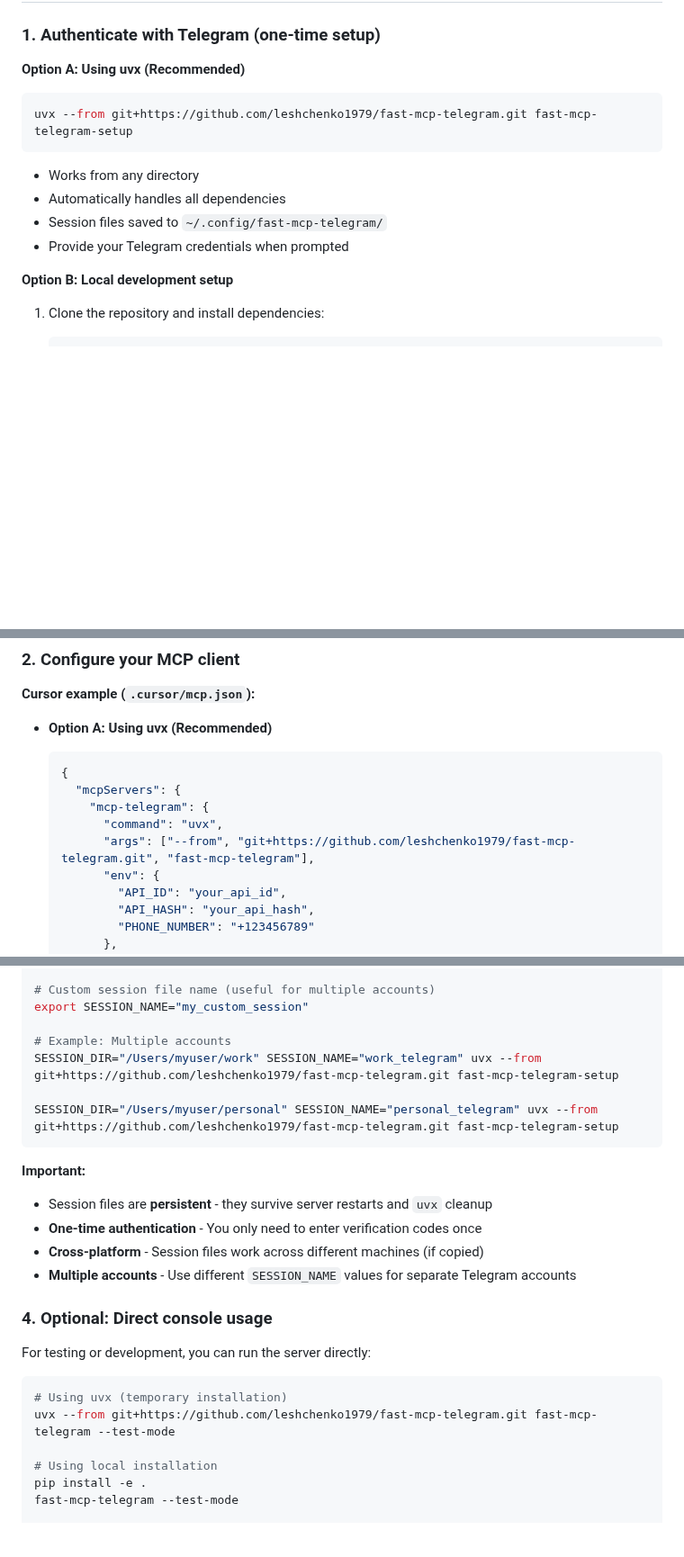
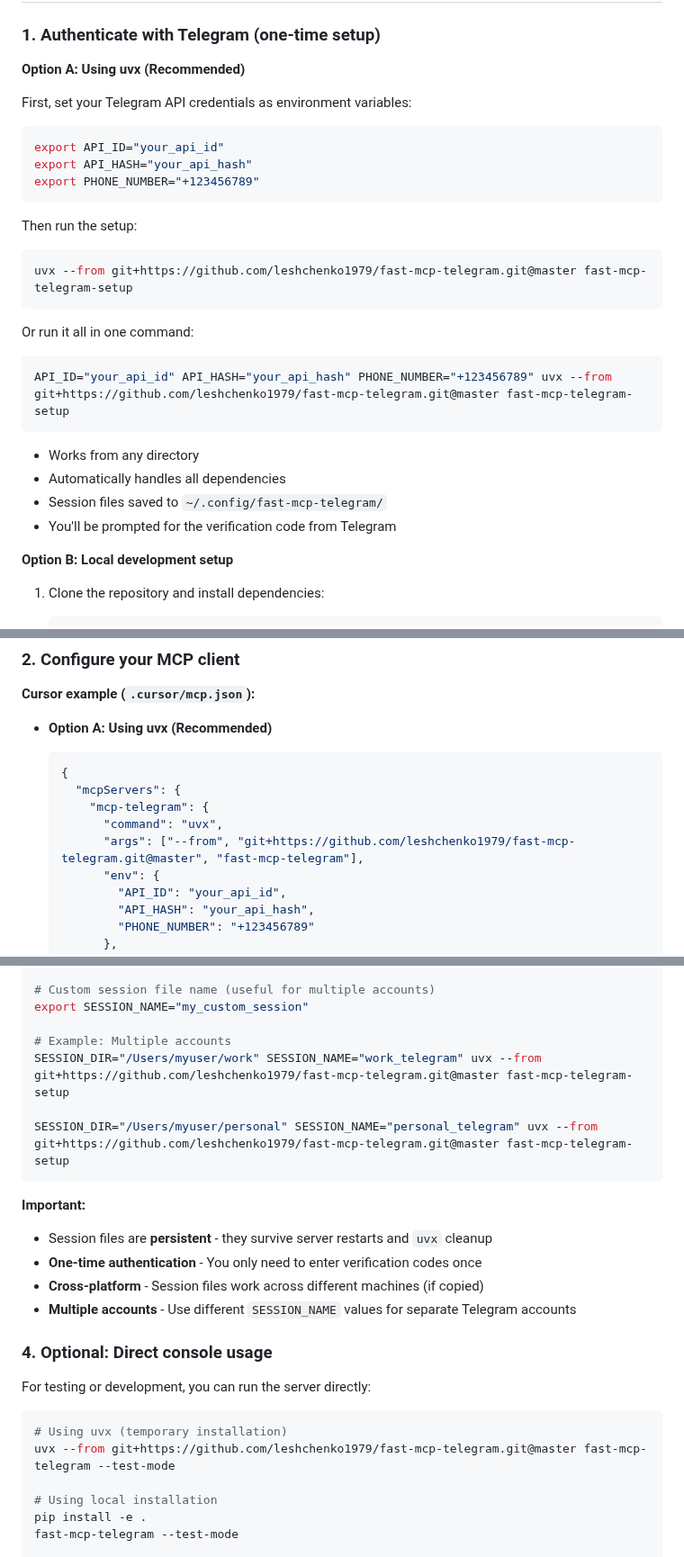
Before and after one commit to leshchenko1979/fast-mcp-telegram, a Markdown page: README.md, 3 parts joined by grey strips. Shown at 90% size. GitHub-like rendering; blank space fills up the shorter version.

Commit message:
Update README for Telegram integration setup
- Added instructions for setting environment variables for Telegram API credentials.
- Updated setup command to specify the master branch for consistency.
- Enhanced one-liner command for quick setup, improving user experience.
- Clarified user prompts for verification code during the setup process.

````diff
--- a/README.md
+++ b/README.md
@@ -59,13 +59,28 @@ Join our [Telegram Discussion Group](https://t.me/mcp_telegram) for support, upd
 ### 1. Authenticate with Telegram (one-time setup)
 
 **Option A: Using uvx (Recommended)**
+
+First, set your Telegram API credentials as environment variables:
 ```bash
-uvx --from git+https://github.com/leshchenko1979/fast-mcp-telegram.git fast-mcp-telegram-setup
+export API_ID="your_api_id"
+export API_HASH="your_api_hash"
+export PHONE_NUMBER="+123456789"
 ```
+
+Then run the setup:
+```bash
+uvx --from git+https://github.com/leshchenko1979/fast-mcp-telegram.git@master fast-mcp-telegram-setup
+```
+
+Or run it all in one command:
+```bash
+API_ID="your_api_id" API_HASH="your_api_hash" PHONE_NUMBER="+123456789" uvx --from git+https://github.com/leshchenko1979/fast-mcp-telegram.git@master fast-mcp-telegram-setup
+```
+
 - Works from any directory
 - Automatically handles all dependencies
 - Session files saved to `~/.config/fast-mcp-telegram/`
-- Provide your Telegram credentials when prompted
+- You'll be prompted for the verification code from Telegram
 
 **Option B: Local development setup**
 1. Clone the repository and install dependencies:
@@ -98,7 +113,7 @@ uvx --from git+https://github.com/leshchenko1979/fast-mcp-telegram.git fast-mcp-
     "mcpServers": {
       "mcp-telegram": {
         "command": "uvx",
-        "args": ["--from", "git+https://github.com/leshchenko1979/fast-mcp-telegram.git", "fast-mcp-telegram"],
+        "args": ["--from", "git+https://github.com/leshchenko1979/fast-mcp-telegram.git@master", "fast-mcp-telegram"],
         "env": {
           "API_ID": "your_api_id",
           "API_HASH": "your_api_hash",
@@ -151,9 +166,9 @@ export SESSION_DIR="/path/to/your/custom/directory"
 export SESSION_NAME="my_custom_session"
 
 # Example: Multiple accounts
-SESSION_DIR="/Users/myuser/work" SESSION_NAME="work_telegram" uvx --from git+https://github.com/leshchenko1979/fast-mcp-telegram.git fast-mcp-telegram-setup
+SESSION_DIR="/Users/myuser/work" SESSION_NAME="work_telegram" uvx --from git+https://github.com/leshchenko1979/fast-mcp-telegram.git@master fast-mcp-telegram-setup
 
-SESSION_DIR="/Users/myuser/personal" SESSION_NAME="personal_telegram" uvx --from git+https://github.com/leshchenko1979/fast-mcp-telegram.git fast-mcp-telegram-setup
+SESSION_DIR="/Users/myuser/personal" SESSION_NAME="personal_telegram" uvx --from git+https://github.com/leshchenko1979/fast-mcp-telegram.git@master fast-mcp-telegram-setup
 ```
 
 **Important:**
@@ -168,7 +183,7 @@ For testing or development, you can run the server directly:
 
 ```bash
 # Using uvx (temporary installation)
-uvx --from git+https://github.com/leshchenko1979/fast-mcp-telegram.git fast-mcp-telegram --test-mode
+uvx --from git+https://github.com/leshchenko1979/fast-mcp-telegram.git@master fast-mcp-telegram --test-mode
 
 # Using local installation
 pip install -e .
````
